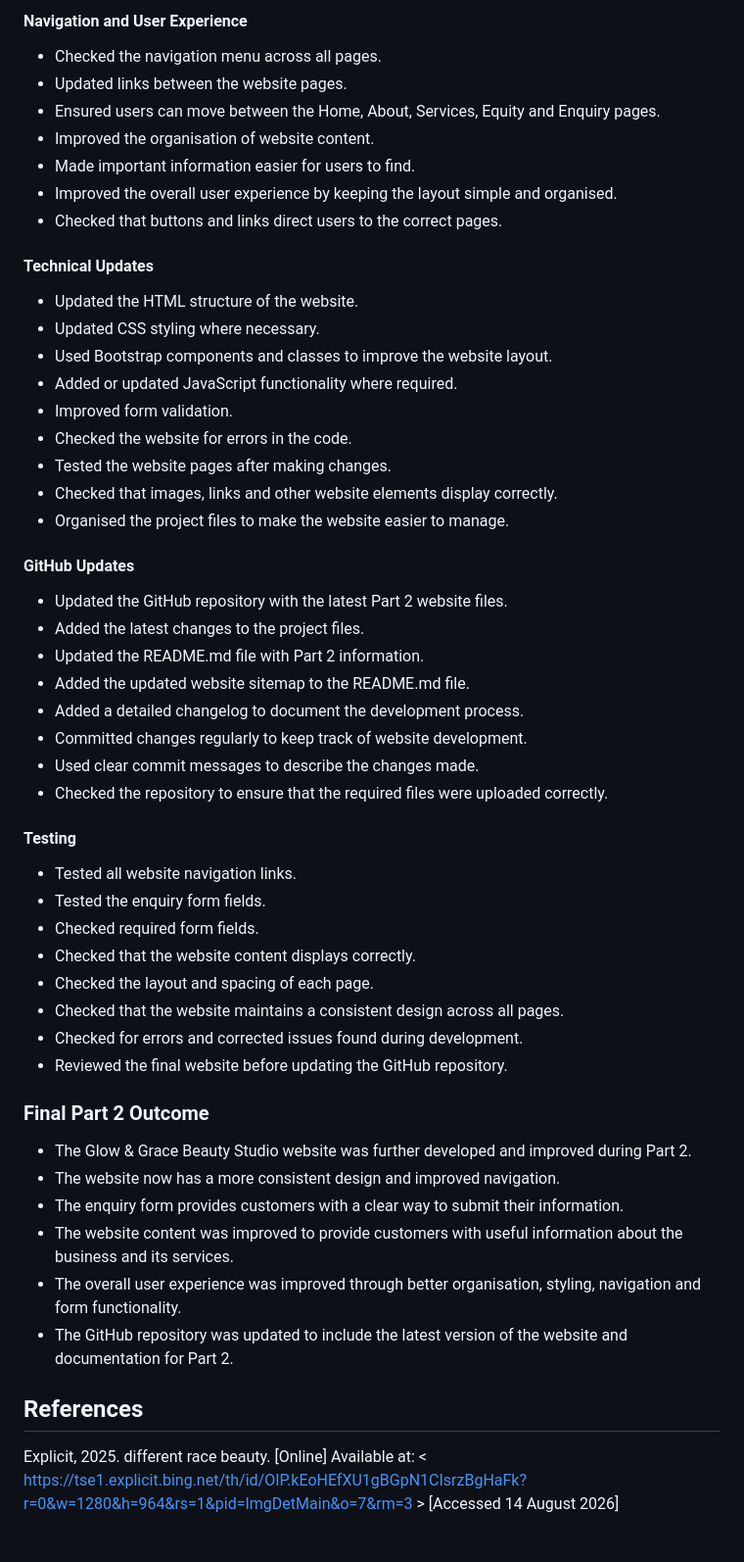
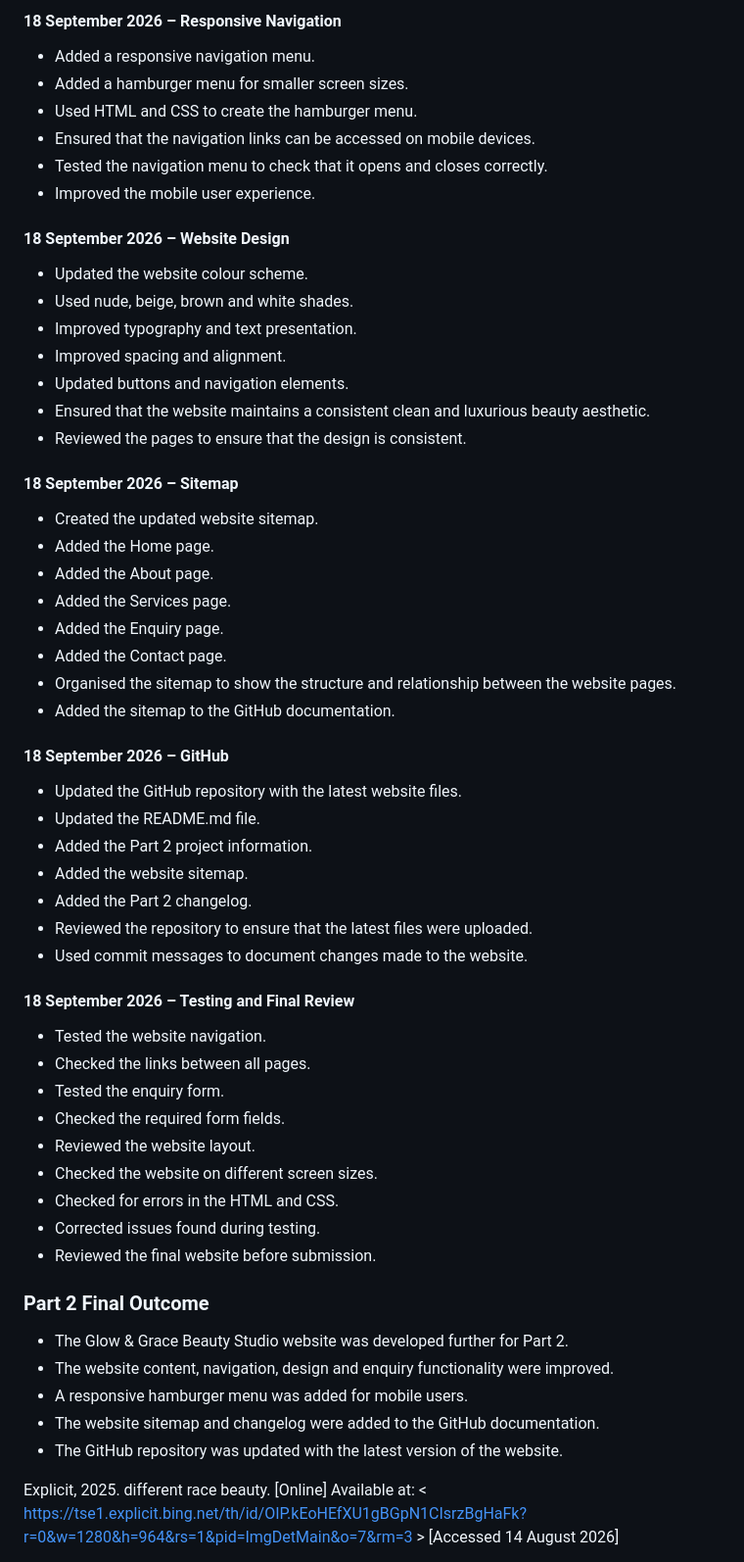
Before and after one commit to Amarachi-ai/Glow-Beauty-Studio, a Markdown page: README.md, the part around one of its changes. Shown at 98% size. GitHub-like rendering.

```diff
--- a/README.md
+++ b/README.md
@@ -260,58 +251,65 @@ Glow & Grace Beauty Studio
 
-#### Navigation and User Experience
+#### 18 September 2026 – Responsive Navigation
 
-* Checked the navigation menu across all pages.
-* Updated links between the website pages.
-* Ensured users can move between the Home, About, Services, Equity and Enquiry pages.
-* Improved the organisation of website content.
-* Made important information easier for users to find.
-* Improved the overall user experience by keeping the layout simple and organised.
-* Checked that buttons and links direct users to the correct pages.
+* Added a responsive navigation menu.
+* Added a hamburger menu for smaller screen sizes.
+* Used HTML and CSS to create the hamburger menu.
+* Ensured that the navigation links can be accessed on mobile devices.
+* Tested the navigation menu to check that it opens and closes correctly.
+* Improved the mobile user experience.
 
-#### Technical Updates
+#### 18 September 2026 – Website Design
 
-* Updated the HTML structure of the website.
-* Updated CSS styling where necessary.
-* Used Bootstrap components and classes to improve the website layout.
-* Added or updated JavaScript functionality where required.
-* Improved form validation.
-* Checked the website for errors in the code.
-* Tested the website pages after making changes.
-* Checked that images, links and other website elements display correctly.
-* Organised the project files to make the website easier to manage.
+* Updated the website colour scheme.
+* Used nude, beige, brown and white shades.
+* Improved typography and text presentation.
+* Improved spacing and alignment.
+* Updated buttons and navigation elements.
+* Ensured that the website maintains a consistent clean and luxurious beauty aesthetic.
+* Reviewed the pages to ensure that the design is consistent.
 
-#### GitHub Updates
+#### 18 September 2026 – Sitemap
 
-* Updated the GitHub repository with the latest Part 2 website files.
-* Added the latest changes to the project files.
-* Updated the README.md file with Part 2 information.
-* Added the updated website sitemap to the README.md file.
-* Added a detailed changelog to document the development process.
-* Committed changes regularly to keep track of website development.
-* Used clear commit messages to describe the changes made.
-* Checked the repository to ensure that the required files were uploaded correctly.
+* Created the updated website sitemap.
+* Added the Home page.
+* Added the About page.
+* Added the Services page.
+* Added the Enquiry page.
+* Added the Contact page.
+* Organised the sitemap to show the structure and relationship between the website pages.
+* Added the sitemap to the GitHub documentation.
 
-#### Testing
+#### 18 September 2026 – GitHub
 
-* Tested all website navigation links.
-* Tested the enquiry form fields.
-* Checked required form fields.
-* Checked that the website content displays correctly.
-* Checked the layout and spacing of each page.
-* Checked that the website maintains a consistent design across all pages.
-* Checked for errors and corrected issues found during development.
-* Reviewed the final website before updating the GitHub repository.
+* Updated the GitHub repository with the latest website files.
+* Updated the README.md file.
+* Added the Part 2 project information.
+* Added the website sitemap.
+* Added the Part 2 changelog.
+* Reviewed the repository to ensure that the latest files were uploaded.
+* Used commit messages to document changes made to the website.
 
-### Final Part 2 Outcome
+#### 18 September 2026 – Testing and Final Review
 
-* The Glow & Grace Beauty Studio website was further developed and improved during Part 2.
-* The website now has a more consistent design and improved navigation.
-* The enquiry form provides customers with a clear way to submit their information.
-* The website content was improved to provide customers with useful information about the business and its services.
-* The overall user experience was improved through better organisation, styling, navigation and form functionality.
-* The GitHub repository was updated to include the latest version of the website and documentation for Part 2.
+* Tested the website navigation.
+* Checked the links between all pages.
+* Tested the enquiry form.
+* Checked the required form fields.
+* Reviewed the website layout.
+* Checked the website on different screen sizes.
+* Checked for errors in the HTML and CSS.
+* Corrected issues found during testing.
+* Reviewed the final website before submission.
 
-## References
+### Part 2 Final Outcome
+
+* The Glow & Grace Beauty Studio website was developed further for Part 2.
+* The website content, navigation, design and enquiry functionality were improved.
+* A responsive hamburger menu was added for mobile users.
+* The website sitemap and changelog were added to the GitHub documentation.
+* The GitHub repository was updated with the latest version of the website.
+
+
 Explicit, 2025. different race beauty. [Online] Available at: < https://tse1.explicit.bing.net/th/id/OIP.kEoHEfXU1gBGpN1CIsrzBgHaFk?r=0&w=1280&h=964&rs=1&pid=ImgDetMain&o=7&rm=3 > [Accessed 14 August 2026]
 
 Ping net, 2023. Glow Beauty Studio. [Online] Available at: < https://tse1.mm.bing.net/th/id/OIP.MIEOkWU2fLSddZXiorybbAHaHa?r=0&rs=1&pid=ImgDetMain&o=7&rm=3 > [Accessed 14 August 2026]
```
Also changed, not shown: other parts of README.md (+41 -50 lines).
